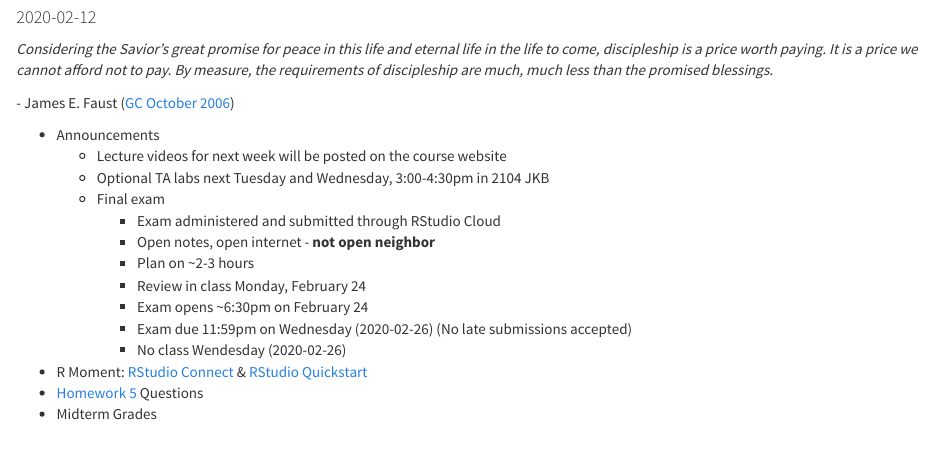
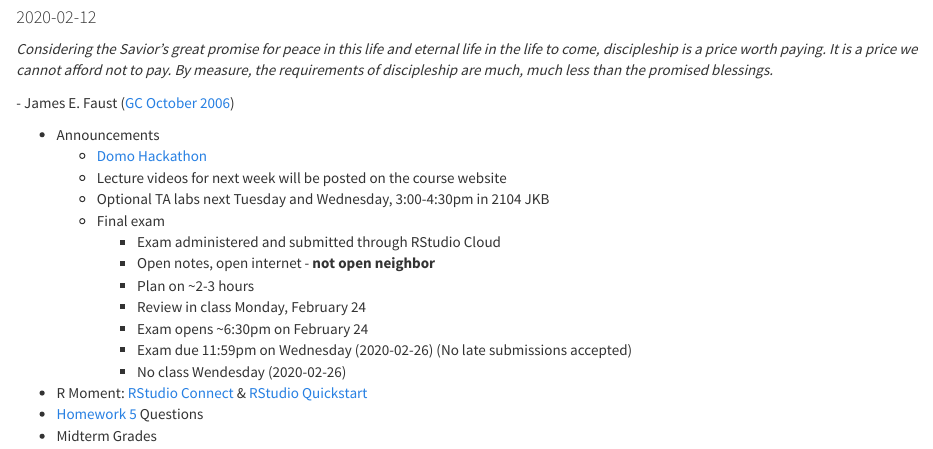
Before and after one commit to byu-stat-223/winter-2020-t1, an R Markdown document (notes.Rmd): the page in a window 1100 px wide, from 120 px down. The pictures show the output file notes.html that the author committed with the source, opened offline; library style sheets and scripts come from the installed R packages.

Commit message:
Add domo hackathon flyer to notes for 2020-02-12

```diff
--- a/notes.Rmd
+++ b/notes.Rmd
@@ -145,6 +145,7 @@ less than the promised blessings.*
 \- James E. Faust ([GC October 2006](https://www.lds.org/general-conference/2006/10/discipleship?lang=eng){target="_blank"})
 
 + Announcements
+  + [Domo Hackathon](domo-hackathon.png)
   + Lecture videos for next week will be posted on the course website
   + Optional TA labs next Tuesday and Wednesday, 3:00-4:30pm in 2104 JKB
   + Final exam
```
Also changed, not shown: domo-hackathon.png (added), notes.html.
